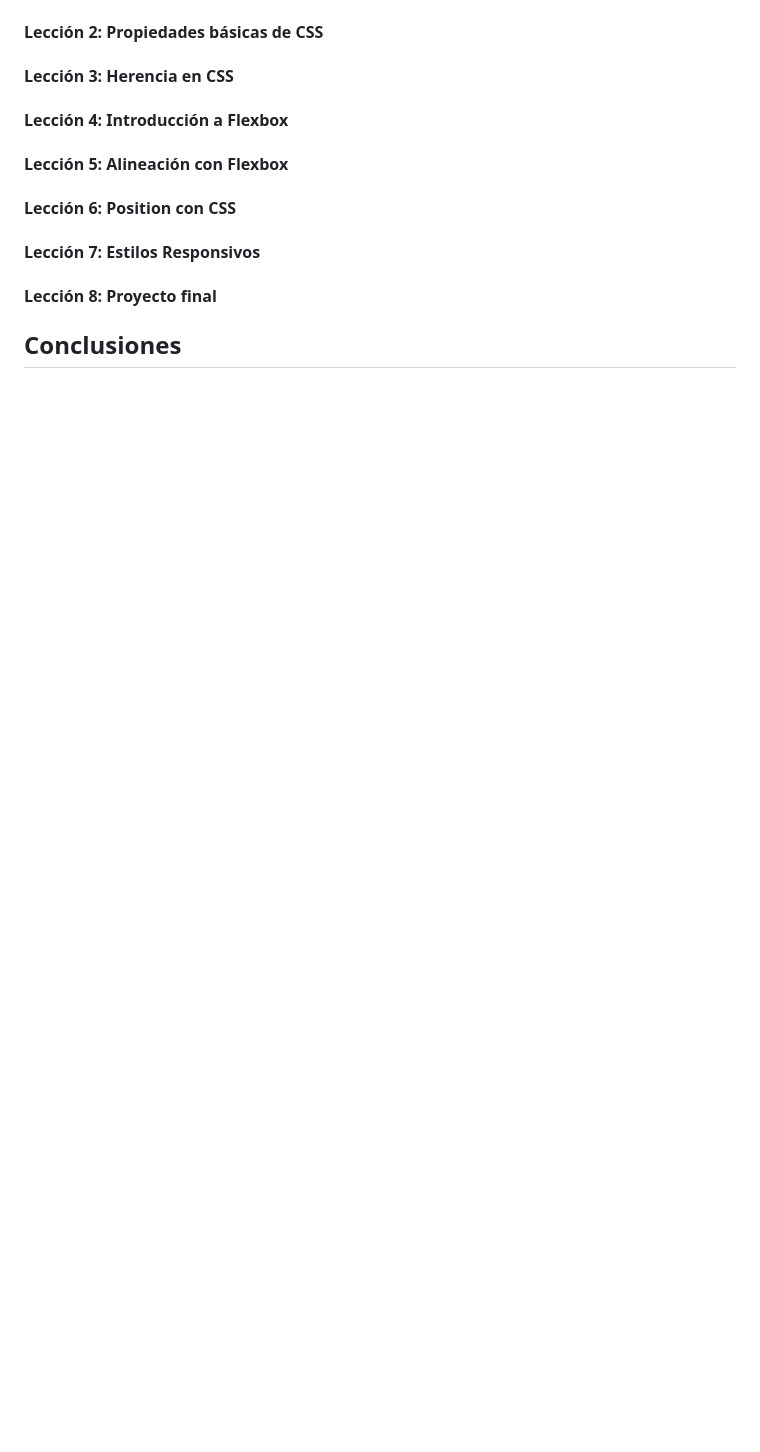
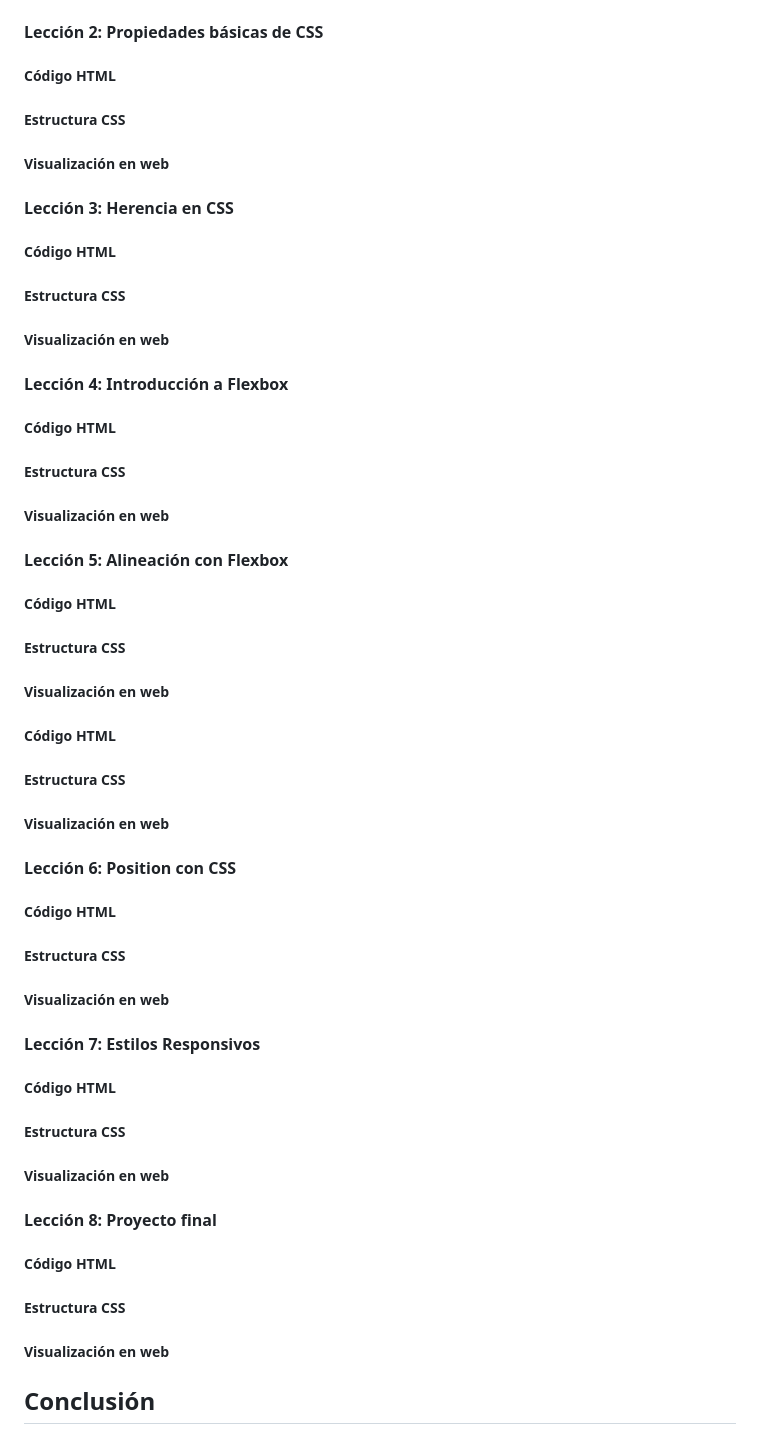
Before and after one commit to SergioRamz02/Starbucks_home_page, a Markdown page: README.md, the part around the change printed below. Drawn GitHub-style; blank space fills up the shorter version.

```diff
--- a/README.md
+++ b/README.md
@@ -102,15 +97,47 @@ Una regla CSS completa incluye varias partes:
 #### Lección 2: Propiedades básicas de CSS
+
+##### **Código HTML**
+##### **Estructura CSS**
+##### **Visualización en web**
 
 #### Lección 3: Herencia en CSS
 
+##### **Código HTML**
+##### **Estructura CSS**
+##### **Visualización en web**
+
 #### Lección 4: Introducción a Flexbox
+
+##### **Código HTML**
+##### **Estructura CSS**
+##### **Visualización en web**
 
 #### Lección 5: Alineación con Flexbox
 
+##### **Código HTML**
+##### **Estructura CSS**
+##### **Visualización en web**
+
+##### **Código HTML**
+##### **Estructura CSS**
+##### **Visualización en web**
+
 #### Lección 6: Position con CSS
+
+##### **Código HTML**
+##### **Estructura CSS**
+##### **Visualización en web**
 
 #### Lección 7: Estilos Responsivos
 
+##### **Código HTML**
+##### **Estructura CSS**
+##### **Visualización en web**
+
 #### Lección 8: Proyecto final
 
-## Conclusiones
+##### **Código HTML**
+##### **Estructura CSS**
+##### **Visualización en web**
+
+## Conclusión
```
Also changed, not shown: other parts of README.md (+28 -33 lines).
